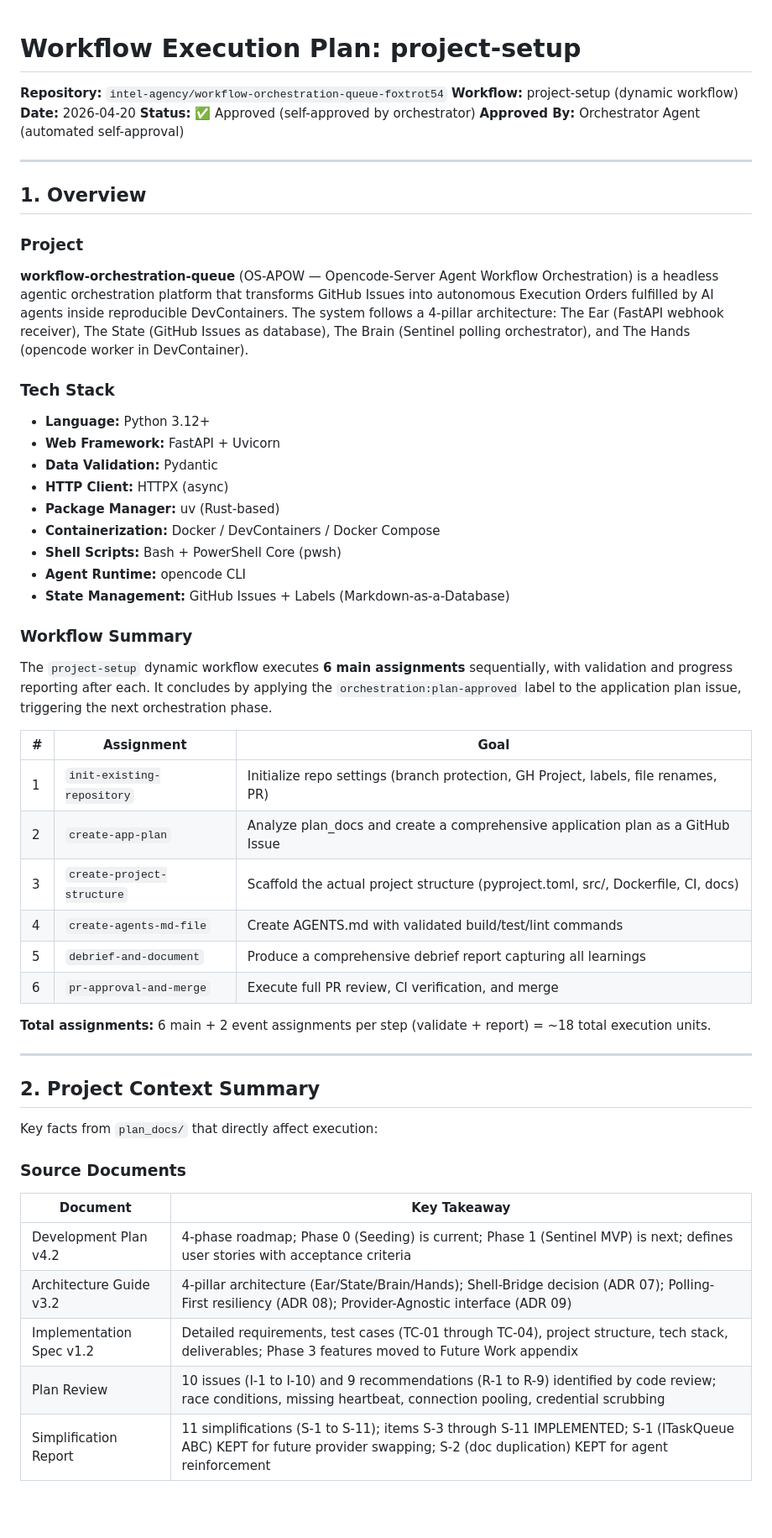
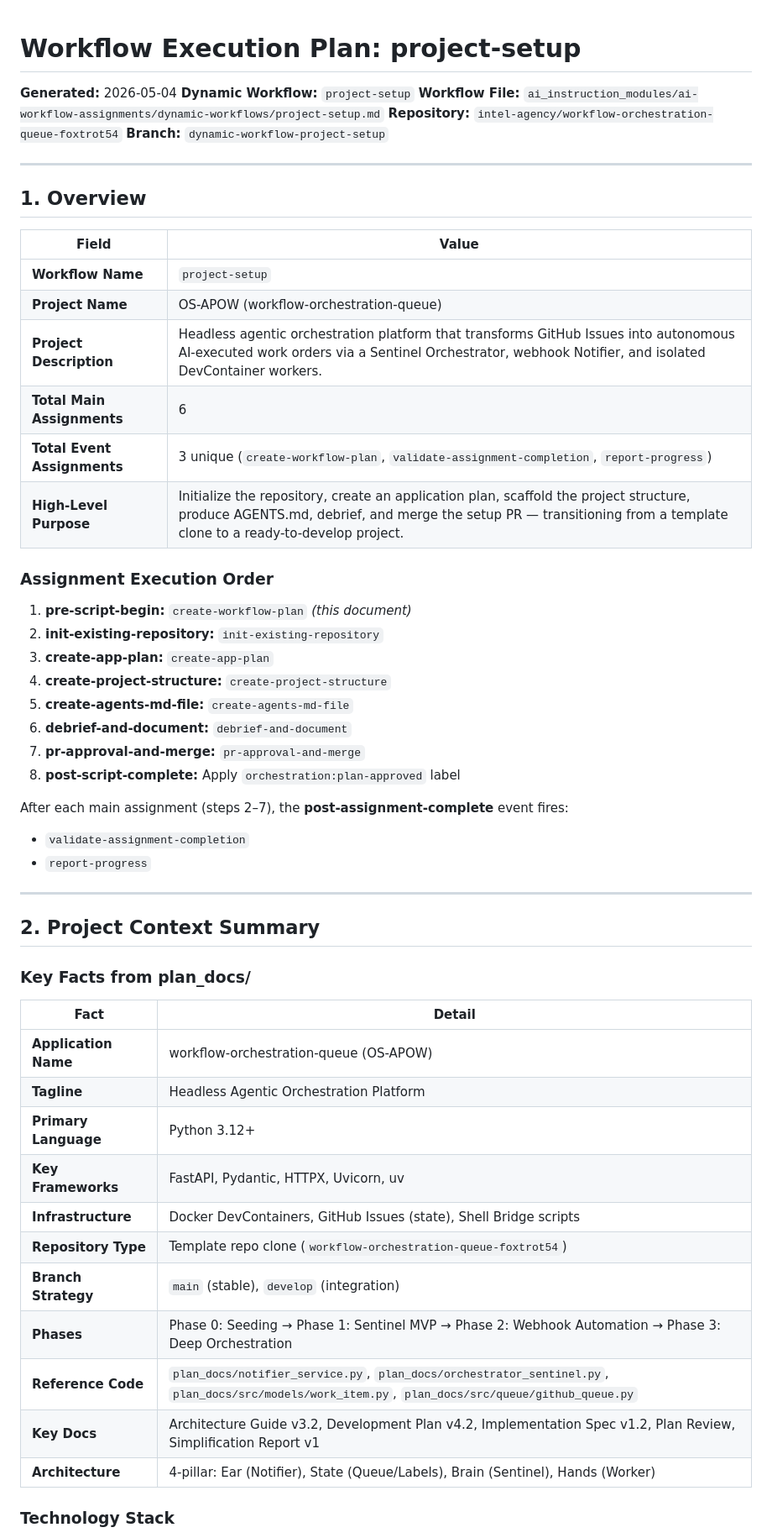
Before and after one commit to intel-agency/workflow-orchestration-queue-foxtrot54, a Markdown page: plan_docs/workflow-plan.md, the part around one of its changes. Shown at 84% size. Rendered like a GitHub page; blank space fills up the shorter version.

Commit message:
docs: add workflow execution plan for project-setup

```diff
--- a/plan_docs/workflow-plan.md
+++ b/plan_docs/workflow-plan.md
@@ -1,59 +1,58 @@
 # Workflow Execution Plan: project-setup
 
+**Generated:** 2026-05-04
+**Dynamic Workflow:** `project-setup`
+**Workflow File:** `ai_instruction_modules/ai-workflow-assignments/dynamic-workflows/project-setup.md`
 **Repository:** `intel-agency/workflow-orchestration-queue-foxtrot54`
-**Workflow:** project-setup (dynamic workflow)
-**Date:** 2026-04-20
-**Status:** ✅ Approved (self-approved by orchestrator)
-**Approved By:** Orchestrator Agent (automated self-approval)
+**Branch:** `dynamic-workflow-project-setup`
 
 ---
 
 ## 1. Overview
 
-### Project
+| Field | Value |
+|-------|-------|
+| **Workflow Name** | `project-setup` |
+| **Project Name** | OS-APOW (workflow-orchestration-queue) |
+| **Project Description** | Headless agentic orchestration platform that transforms GitHub Issues into autonomous AI-executed work orders via a Sentinel Orchestrator, webhook Notifier, and isolated DevContainer workers. |
+| **Total Main Assignments** | 6 |
+| **Total Event Assignments** | 3 unique (`create-workflow-plan`, `validate-assignment-completion`, `report-progress`) |
+| **High-Level Purpose** | Initialize the repository, create an application plan, scaffold the project structure, produce AGENTS.md, debrief, and merge the setup PR — transitioning from a template clone to a ready-to-develop project. |
 
-**workflow-orchestration-queue** (OS-APOW — Opencode-Server Agent Workflow Orchestration) is a headless agentic orchestration platform that transforms GitHub Issues into autonomous Execution Orders fulfilled by AI agents inside reproducible DevContainers. The system follows a 4-pillar architecture: The Ear (FastAPI webhook receiver), The State (GitHub Issues as database), The Brain (Sentinel polling orchestrator), and The Hands (opencode worker in DevContainer).
+### Assignment Execution Order
 
-### Tech Stack
+1. **pre-script-begin:** `create-workflow-plan` *(this document)*
+2. **init-existing-repository:** `init-existing-repository`
+3. **create-app-plan:** `create-app-plan`
+4. **create-project-structure:** `create-project-structure`
+5. **create-agents-md-file:** `create-agents-md-file`
+6. **debrief-and-document:** `debrief-and-document`
+7. **pr-approval-and-merge:** `pr-approval-and-merge`
+8. **post-script-complete:** Apply `orchestration:plan-approved` label
 
-- **Language:** Python 3.12+
-- **Web Framework:** FastAPI + Uvicorn
-- **Data Validation:** Pydantic
-- **HTTP Client:** HTTPX (async)
-- **Package Manager:** uv (Rust-based)
-- **Containerization:** Docker / DevContainers / Docker Compose
-- **Shell Scripts:** Bash + PowerShell Core (pwsh)
-- **Agent Runtime:** opencode CLI
-- **State Management:** GitHub Issues + Labels (Markdown-as-a-Database)
-
-### Workflow Summary
-
-The `project-setup` dynamic workflow executes **6 main assignments** sequentially, with validation and progress reporting after each. It concludes by applying the `orchestration:plan-approved` label to the application plan issue, triggering the next orchestration phase.
-
-| # | Assignment | Goal |
-|---|-----------|------|
-| 1 | `init-existing-repository` | Initialize repo settings (branch protection, GH Project, labels, file renames, PR) |
-| 2 | `create-app-plan` | Analyze plan_docs and create a comprehensive application plan as a GitHub Issue |
-| 3 | `create-project-structure` | Scaffold the actual project structure (pyproject.toml, src/, Dockerfile, CI, docs) |
-| 4 | `create-agents-md-file` | Create AGENTS.md with validated build/test/lint commands |
-| 5 | `debrief-and-document` | Produce a comprehensive debrief report capturing all learnings |
-| 6 | `pr-approval-and-merge` | Execute full PR review, CI verification, and merge |
-
-**Total assignments:** 6 main + 2 event assignments per step (validate + report) = ~18 total execution units.
+After each main assignment (steps 2–7), the **post-assignment-complete** event fires:
+- `validate-assignment-completion`
+- `report-progress`
 
 ---
 
 ## 2. Project Context Summary
 
-Key facts from `plan_docs/` that directly affect execution:
+### Key Facts from plan_docs/
 
-### Source Documents
+| Fact | Detail |
+|------|--------|
+| **Application Name** | workflow-orchestration-queue (OS-APOW) |
+| **Tagline** | Headless Agentic Orchestration Platform |
+| **Primary Language** | Python 3.12+ |
+| **Key Frameworks** | FastAPI, Pydantic, HTTPX, Uvicorn, uv |
+| **Infrastructure** | Docker DevContainers, GitHub Issues (state), Shell Bridge scripts |
+| **Repository Type** | Template repo clone (`workflow-orchestration-queue-foxtrot54`) |
+| **Branch Strategy** | `main` (stable), `develop` (integration) |
+| **Phases** | Phase 0: Seeding → Phase 1: Sentinel MVP → Phase 2: Webhook Automation → Phase 3: Deep Orchestration |
+| **Reference Code** | `plan_docs/notifier_service.py`, `plan_docs/orchestrator_sentinel.py`, `plan_docs/src/models/work_item.py`, `plan_docs/src/queue/github_queue.py` |
+| **Key Docs** | Architecture Guide v3.2, Development Plan v4.2, Implementation Spec v1.2, Plan Review, Simplification Report v1 |
+| **Architecture** | 4-pillar: Ear (Notifier), State (Queue/Labels), Brain (Sentinel), Hands (Worker) |
 
-| Document | Key Takeaway |
-|----------|-------------|
-| Development Plan v4.2 | 4-phase roadmap; Phase 0 (Seeding) is current; Phase 1 (Sentinel MVP) is next; defines user stories with acceptance criteria |
-| Architecture Guide v3.2 | 4-pillar architecture (Ear/State/Brain/Hands); Shell-Bridge decision (ADR 07); Polling-First resiliency (ADR 08); Provider-Agnostic interface (ADR 09) |
-| Implementation Spec v1.2 | Detailed requirements, test cases (TC-01 through TC-04), project structure, tech stack, deliverables; Phase 3 features moved to Future Work appendix |
-| Plan Review | 10 issues (I-1 to I-10) and 9 recommendations (R-1 to R-9) identified by code review; race conditions, missing heartbeat, connection pooling, credential scrubbing |
-| Simplification Report | 11 simplifications (S-1 to S-11); items S-3 through S-11 IMPLEMENTED; S-1 (ITaskQueue ABC) KEPT for future provider swapping; S-2 (doc duplication) KEPT for agent reinforcement |
+### Technology Stack
 
```
Also changed, not shown: other parts of plan_docs/workflow-plan.md (+190 -382 lines).
